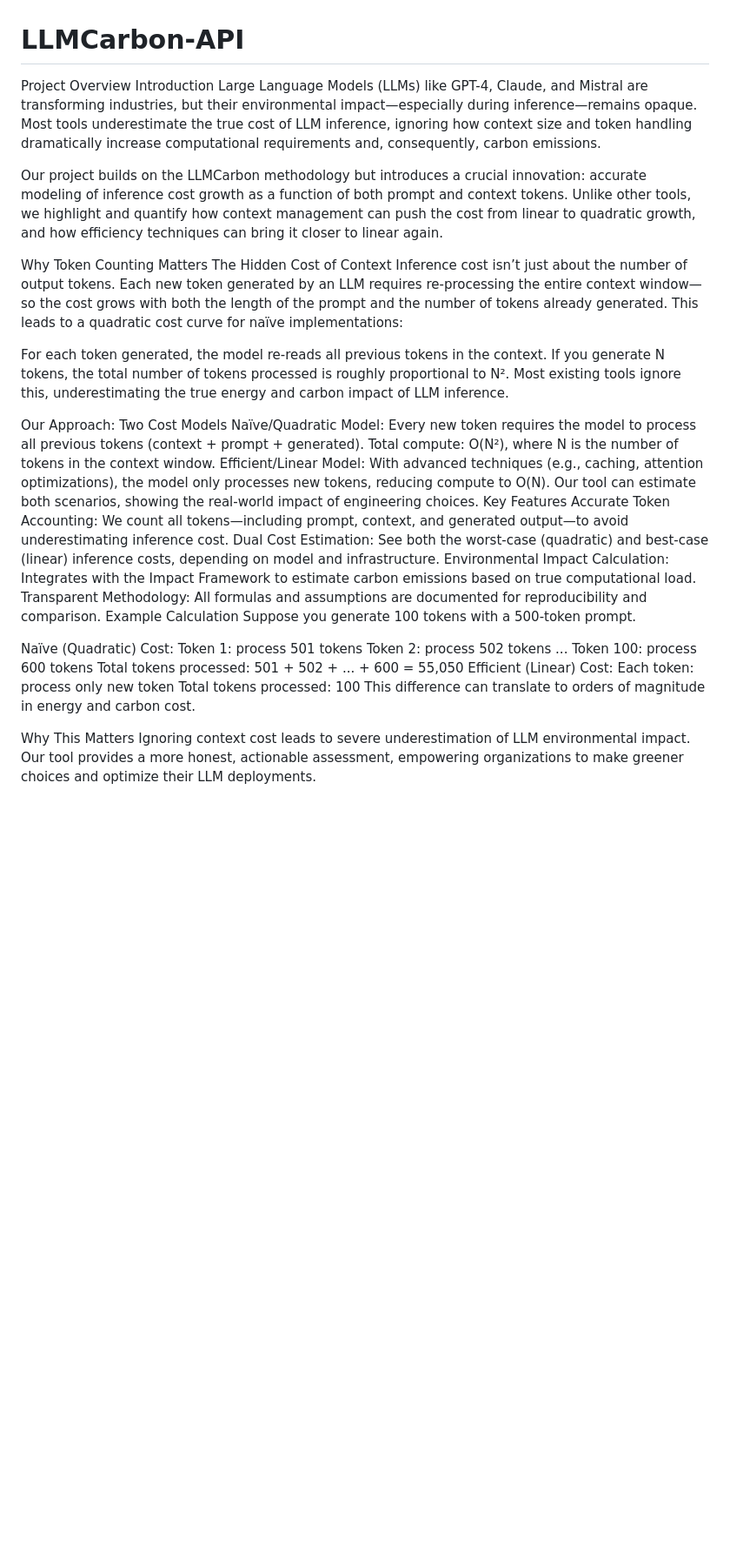
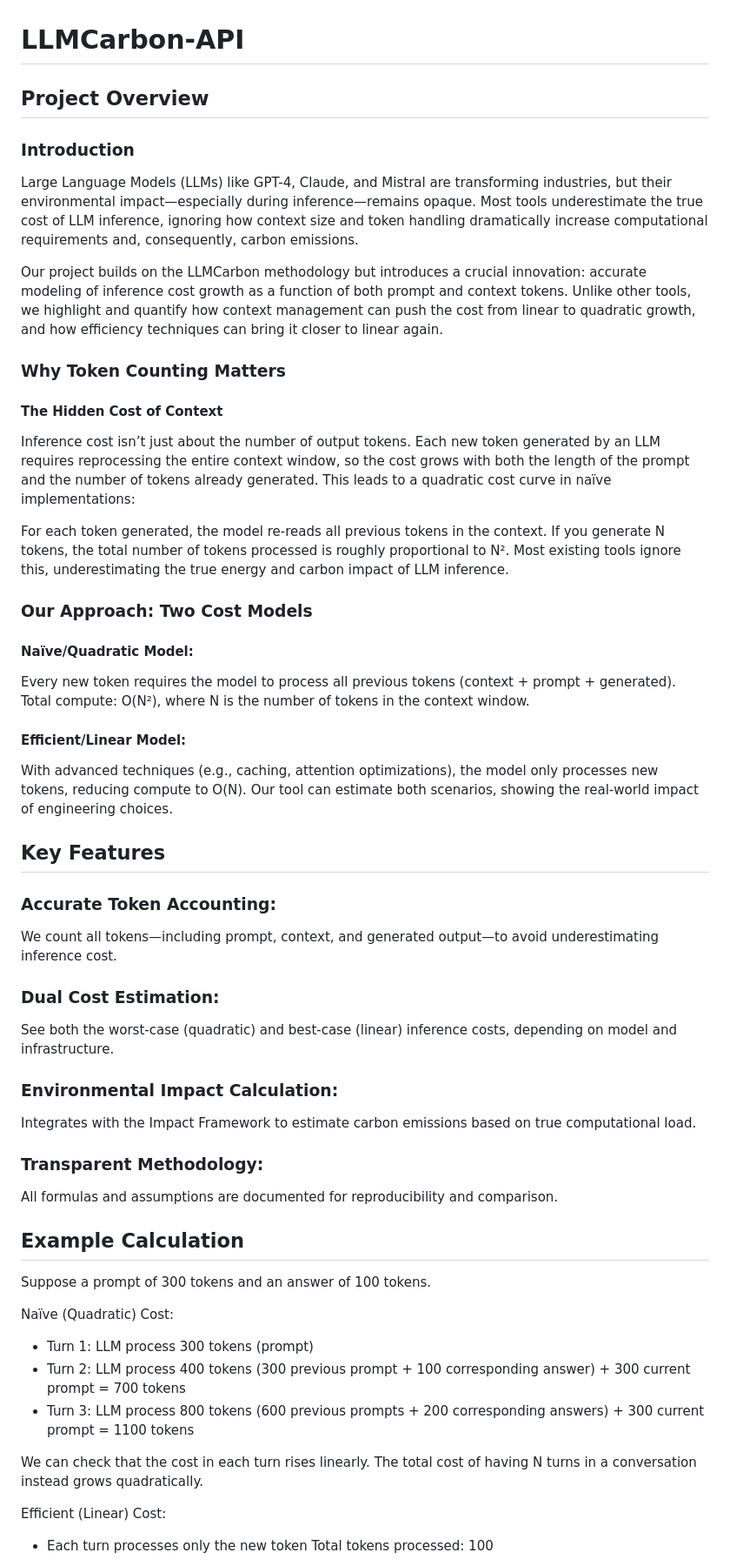
Before and after one commit to vicmedcas/LLMCarbon-API, a Markdown page: README.md, the part around the change printed below. Shown: that part at 87% size. Drawn GitHub-style; blank space fills up the shorter version.

```diff
--- a/README.md
+++ b/README.md
@@ -1,49 +1,52 @@
 # LLMCarbon-API
 
-Project Overview
-Introduction
+## Project Overview
+### Introduction
 Large Language Models (LLMs) like GPT-4, Claude, and Mistral are transforming industries, but their environmental impact—especially during inference—remains opaque. Most tools underestimate the true cost of LLM inference, ignoring how context size and token handling dramatically increase computational requirements and, consequently, carbon emissions.
 
 Our project builds on the LLMCarbon methodology but introduces a crucial innovation: accurate modeling of inference cost growth as a function of both prompt and context tokens. Unlike other tools, we highlight and quantify how context management can push the cost from linear to quadratic growth, and how efficiency techniques can bring it closer to linear again.
 
-Why Token Counting Matters
-The Hidden Cost of Context
-Inference cost isn’t just about the number of output tokens. Each new token generated by an LLM requires re-processing the entire context window—so the cost grows with both the length of the prompt and the number of tokens already generated. This leads to a quadratic cost curve for naïve implementations:
+### Why Token Counting Matters
+#### The Hidden Cost of Context
+Inference cost isn’t just about the number of output tokens. Each new token generated by an LLM requires reprocessing the entire context window, so the cost grows with both the length of the prompt and the number of tokens already generated. This leads to a quadratic cost curve in naïve implementations:
 
 For each token generated, the model re-reads all previous tokens in the context.
 If you generate N tokens, the total number of tokens processed is roughly proportional to N².
 Most existing tools ignore this, underestimating the true energy and carbon impact of LLM inference.
 
-Our Approach: Two Cost Models
-Naïve/Quadratic Model:
+### Our Approach: Two Cost Models
+#### Naïve/Quadratic Model:
 Every new token requires the model to process all previous tokens (context + prompt + generated).
 Total compute: O(N²), where N is the number of tokens in the context window.
-Efficient/Linear Model:
+
+#### Efficient/Linear Model:
 With advanced techniques (e.g., caching, attention optimizations), the model only processes new tokens, reducing compute to O(N).
 Our tool can estimate both scenarios, showing the real-world impact of engineering choices.
-Key Features
-Accurate Token Accounting:
+
+## Key Features
+### Accurate Token Accounting:
 We count all tokens—including prompt, context, and generated output—to avoid underestimating inference cost.
-Dual Cost Estimation:
+### Dual Cost Estimation:
 See both the worst-case (quadratic) and best-case (linear) inference costs, depending on model and infrastructure.
-Environmental Impact Calculation:
+### Environmental Impact Calculation:
 Integrates with the Impact Framework to estimate carbon emissions based on true computational load.
-Transparent Methodology:
+### Transparent Methodology:
 All formulas and assumptions are documented for reproducibility and comparison.
-Example Calculation
-Suppose you generate 100 tokens with a 500-token prompt.
+
+## Example Calculation
+Suppose a prompt of 300 tokens and an answer of 100 tokens.
 
 Naïve (Quadratic) Cost:
-Token 1: process 501 tokens
-Token 2: process 502 tokens
-...
-Token 100: process 600 tokens
-Total tokens processed: 501 + 502 + ... + 600 = 55,050
+- Turn 1: LLM process 300 tokens (prompt)
+- Turn 2: LLM process 400 tokens (300 previous prompt + 100 corresponding answer) + 300 current prompt = 700 tokens
+- Turn 3: LLM process 800 tokens (600 previous prompts + 200 corresponding answers) + 300 current prompt = 1100 tokens
+
+
+We can check that the cost in each turn rises linearly. The total cost of having N turns in a conversation instead grows quadratically.
+
+
 Efficient (Linear) Cost:
-Each token: process only new token
+- Each turn processes only the new token
 Total tokens processed: 100
-This difference can translate to orders of magnitude in energy and carbon cost.
 
-Why This Matters
-Ignoring context cost leads to severe underestimation of LLM environmental impact. Our tool provides a more honest, actionable assessment, empowering organizations to make greener choices and optimize their LLM deployments.
 
```
Also changed, not shown: other parts of README.md (+8 -8 lines).
